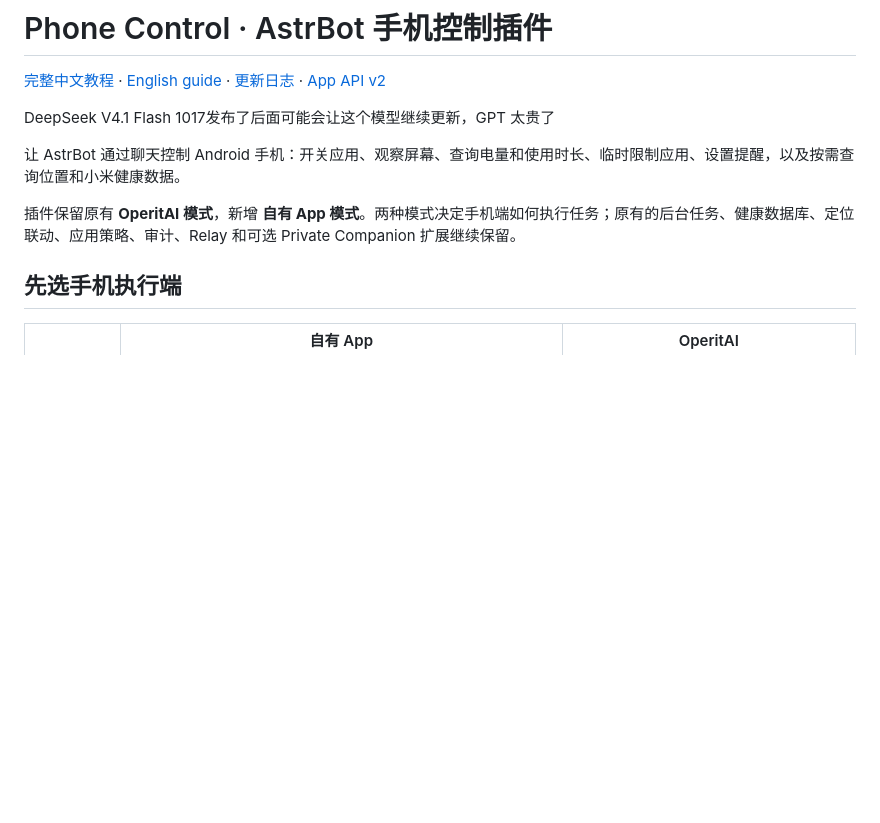
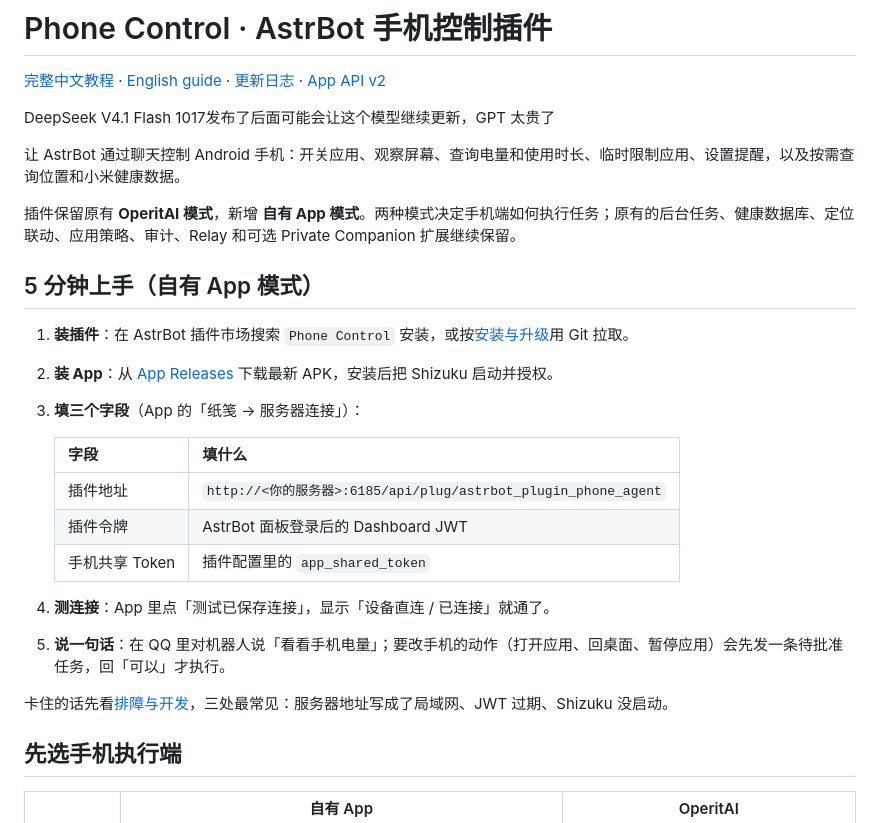
Before and after one commit to Tauru-t6/astrbot-phone-agent, a Markdown page: README.md, the part around the change. Rendered like a GitHub page; blank space fills up the shorter version.

Commit message:
docs: five-minute quickstart at the top of the README

```diff
--- a/README.md
+++ b/README.md
@@ -7,6 +7,23 @@ DeepSeek V4.1 Flash 1017发布了后面可能会让这个模型继续更新，GP
 让 AstrBot 通过聊天控制 Android 手机：开关应用、观察屏幕、查询电量和使用时长、临时限制应用、设置提醒，以及按需查询位置和小米健康数据。
 
 插件保留原有 **OperitAI 模式**，新增 **自有 App 模式**。两种模式决定手机端如何执行任务；原有的后台任务、健康数据库、定位联动、应用策略、审计、Relay 和可选 Private Companion 扩展继续保留。
+
+## 5 分钟上手（自有 App 模式）
+
+1. **装插件**：在 AstrBot 插件市场搜索 `Phone Control` 安装，或按[安装与升级](#安装与升级)用 Git 拉取。
+2. **装 App**：从 [App Releases](https://github.com/Tauru-t6/astrbot-phone-agent-app/releases/latest) 下载最新 APK，安装后把 Shizuku 启动并授权。
+3. **填三个字段**（App 的「纸笺 → 服务器连接」）：
+
+   | 字段 | 填什么 |
+   | --- | --- |
+   | 插件地址 | `http://<你的服务器>:6185/api/plug/astrbot_plugin_phone_agent` |
+   | 插件令牌 | AstrBot 面板登录后的 Dashboard JWT |
+   | 手机共享 Token | 插件配置里的 `app_shared_token` |
+
+4. **测连接**：App 里点「测试已保存连接」，显示「设备直连 / 已连接」就通了。
+5. **说一句话**：在 QQ 里对机器人说「看看手机电量」；要改手机的动作（打开应用、回桌面、暂停应用）会先发一条待批准任务，回「可以」才执行。
+
+卡住的话先看[排障与开发](#排障与开发)，三处最常见：服务器地址写成了局域网、JWT 过期、Shizuku 没启动。
 
 ## 先选手机执行端
 
```
